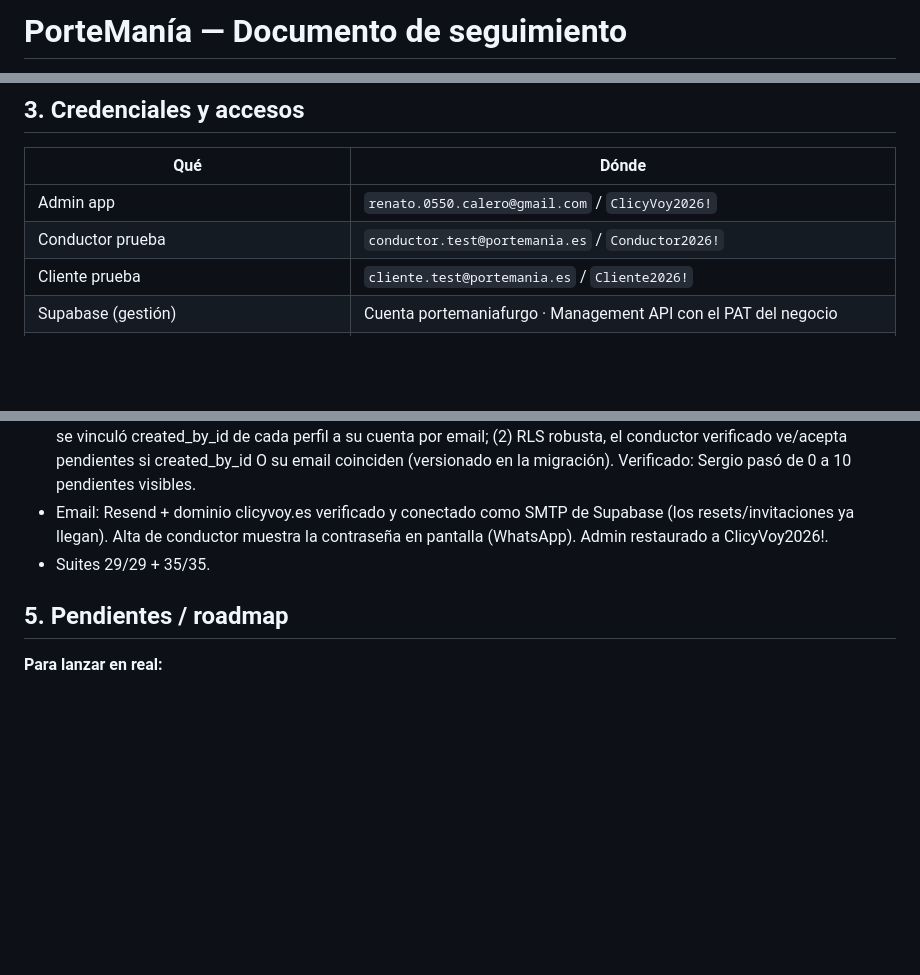
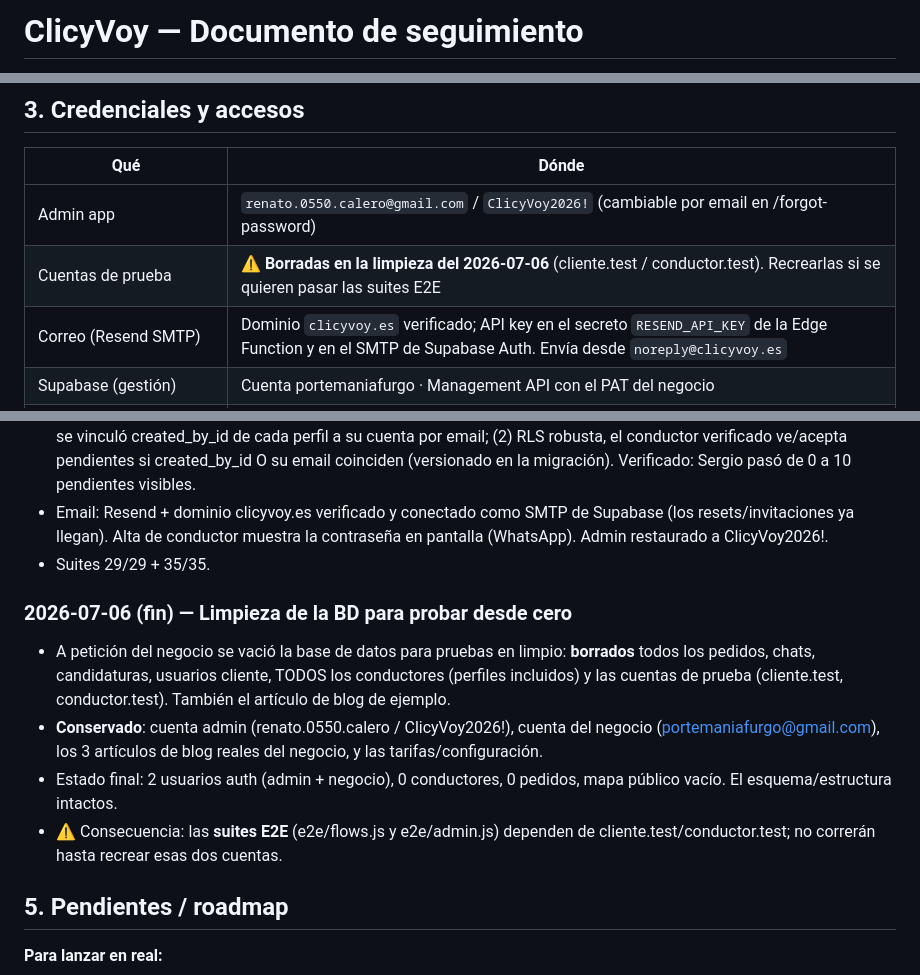
Before and after one commit to portemaniafurgo-bit/portemania, a Markdown page: docs/SEGUIMIENTO.md, 3 parts joined by grey strips. Drawn GitHub-style; blank space fills up the shorter version.

Commit message:
Docs: limpieza de BD para pruebas desde cero + estado de correo real
- SEGUIMIENTO.md: entrada de la limpieza (solo admin + negocio + blog real +
  tarifas; conductores y cuentas de prueba borrados), credenciales al día
  (admin ClicyVoy2026!, cuentas de prueba borradas, Resend SMTP operativo)

Co-Authored-By: Claude Fable 5 <noreply@anthropic.com>

```diff
--- a/docs/SEGUIMIENTO.md
+++ b/docs/SEGUIMIENTO.md
@@ -1,2 +1,2 @@
-# PorteManía — Documento de seguimiento
+# ClicyVoy — Documento de seguimiento
 
@@ -59,9 +59,9 @@ Plataforma web de transporte y portes on-demand ("Uber de furgonetas") para **Al
 
 | Qué | Dónde |
 |---|---|
-| Admin app | `renato.0550.calero@gmail.com` / `ClicyVoy2026!` |
-| Conductor prueba | `conductor.test@portemania.es` / `Conductor2026!` |
-| Cliente prueba | `cliente.test@portemania.es` / `Cliente2026!` |
+| Admin app | `renato.0550.calero@gmail.com` / `ClicyVoy2026!` (cambiable por email en /forgot-password) |
+| Cuentas de prueba | ⚠️ **Borradas en la limpieza del 2026-07-06** (cliente.test / conductor.test). Recrearlas si se quieren pasar las suites E2E |
+| Correo (Resend SMTP) | Dominio `clicyvoy.es` verificado; API key en el secreto `RESEND_API_KEY` de la Edge Function y en el SMTP de Supabase Auth. Envía desde `noreply@clicyvoy.es` |
 | Supabase (gestión) | Cuenta portemaniafurgo · Management API con el PAT del negocio |
 | GitHub | Token de portemaniafurgo-bit embebido en el remote local (`.git/config`) |
 | Google OAuth secret | JSON en Descargas (`client_secret_2_1012801251989...(1).json`) |
@@ -134,6 +134,12 @@ npx vercel deploy --prod --yes   # deploy a producción
 - Email: Resend + dominio clicyvoy.es verificado y conectado como SMTP de Supabase (los resets/invitaciones ya llegan). Alta de conductor muestra la contraseña en pantalla (WhatsApp). Admin restaurado a ClicyVoy2026!.
 - Suites 29/29 + 35/35.
 
+### 2026-07-06 (fin) — Limpieza de la BD para probar desde cero
+- A petición del negocio se vació la base de datos para pruebas en limpio: **borrados** todos los pedidos, chats, candidaturas, usuarios cliente, TODOS los conductores (perfiles incluidos) y las cuentas de prueba (cliente.test, conductor.test). También el artículo de blog de ejemplo.
+- **Conservado**: cuenta admin (renato.0550.calero / ClicyVoy2026!), cuenta del negocio (portemaniafurgo@gmail.com), los 3 artículos de blog reales del negocio, y las tarifas/configuración.
+- Estado final: 2 usuarios auth (admin + negocio), 0 conductores, 0 pedidos, mapa público vacío. El esquema/estructura intactos.
+- ⚠️ Consecuencia: las **suites E2E** (e2e/flows.js y e2e/admin.js) dependen de cliente.test/conductor.test; no correrán hasta recrear esas dos cuentas.
+
 ## 5. Pendientes / roadmap
 
 **Para lanzar en real:**
```
Also changed, not shown: other parts of docs/SEGUIMIENTO.md (+1 -1 lines).
